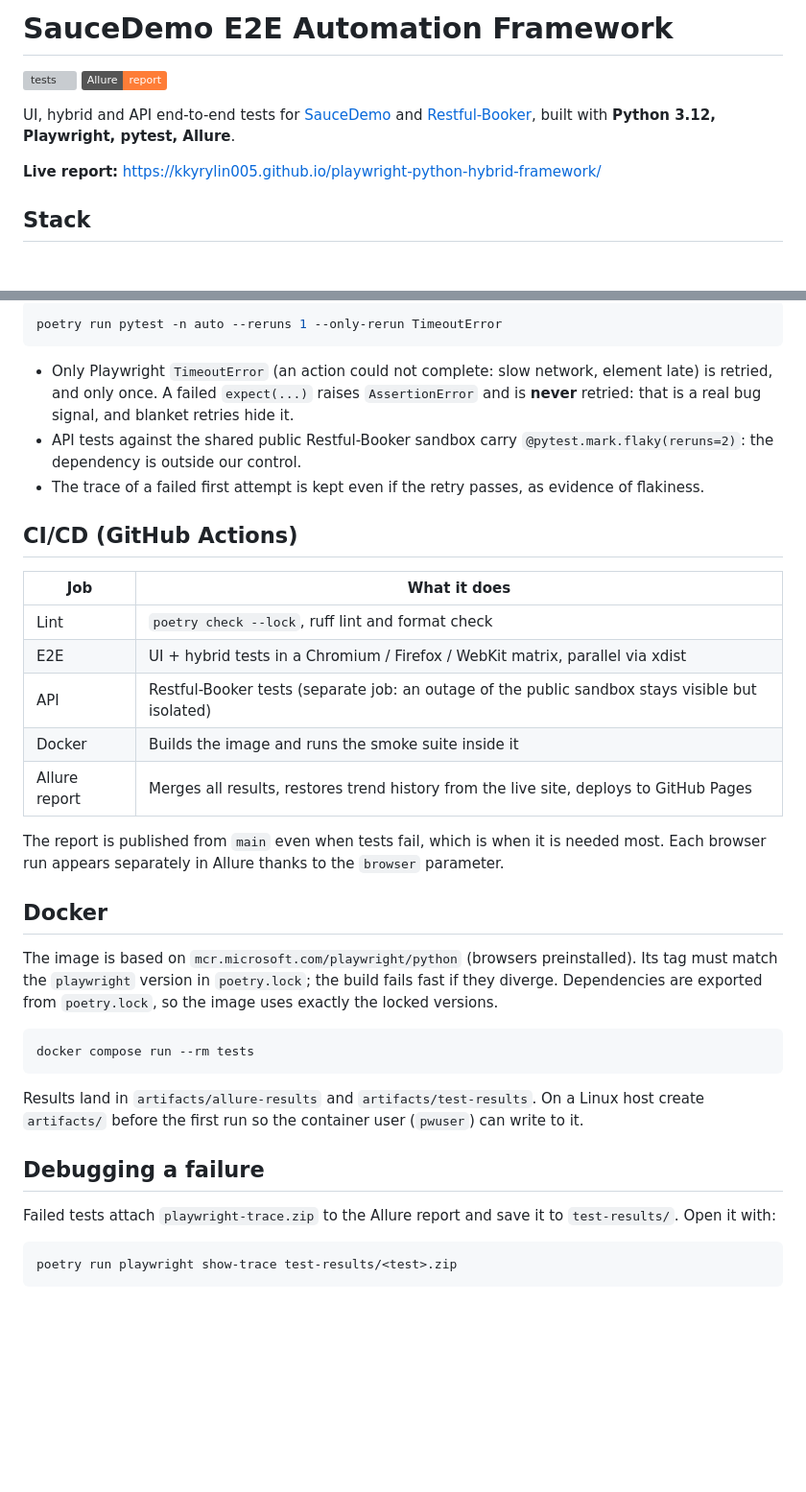
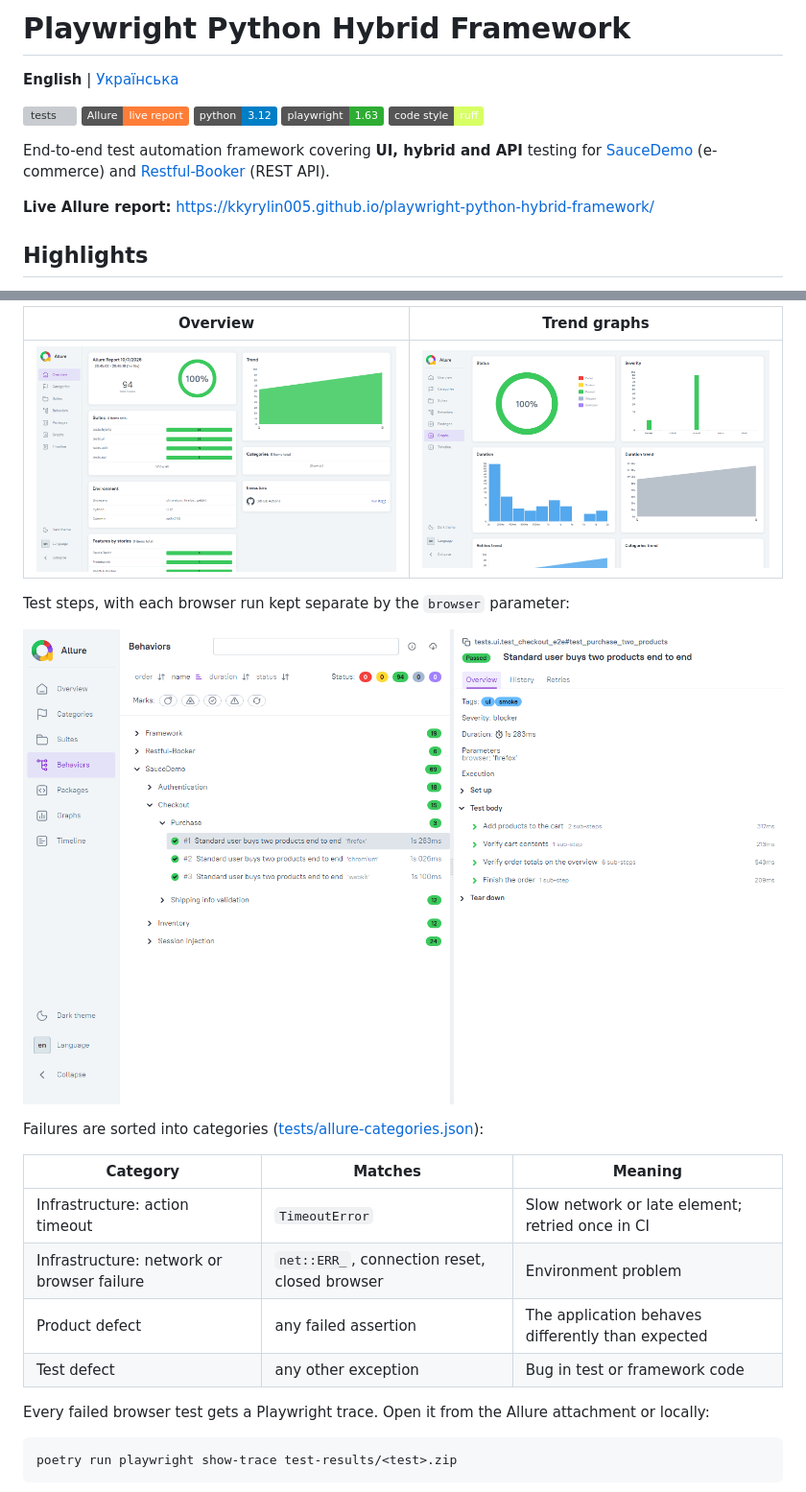
Before and after one commit to KKyrylin005/playwright-python-hybrid-framework, a Markdown page: README.md, 2 parts joined by grey strips. Shown at 96% size. Drawn GitHub-style; pictures changed too: docs/images/allure-graphs.png (added), docs/images/allure-overview.png (added), docs/images/allure-test-steps.png (added); badges without logos; blank space fills up the shorter version; grey boxes are pictures that could not be loaded.

````diff
--- a/README.md
+++ b/README.md
@@ -1,13 +1,18 @@
-# SauceDemo E2E Automation Framework
+# Playwright Python Hybrid Framework
+
+**English** | [Українська](README.uk.md)
 
 [![tests](https://github.com/KKyrylin005/playwright-python-hybrid-framework/actions/workflows/tests.yml/badge.svg)](https://github.com/KKyrylin005/playwright-python-hybrid-framework/actions/workflows/tests.yml)
-[![Allure report](https://img.shields.io/badge/Allure-report-orange)](https://kkyrylin005.github.io/playwright-python-hybrid-framework/)
+[![Allure report](https://img.shields.io/badge/Allure-live%20report-orange)](https://kkyrylin005.github.io/playwright-python-hybrid-framework/)
+![Python](https://img.shields.io/badge/python-3.12-blue)
+![Playwright](https://img.shields.io/badge/playwright-1.63-2EAD33)
+[![Ruff](https://img.shields.io/badge/code%20style-ruff-D7FF64)](https://github.com/astral-sh/ruff)
 
-UI, hybrid and API end-to-end tests for [SauceDemo](https://www.saucedemo.com/) and
-[Restful-Booker](https://restful-booker.herokuapp.com/), built with
-**Python 3.12, Playwright, pytest, Allure**.
+End-to-end test automation framework covering **UI, hybrid and API** testing for
+[SauceDemo](https://www.saucedemo.com/) (e-commerce) and
+[Restful-Booker](https://restful-booker.herokuapp.com/) (REST API).
 
-**Live report:** https://kkyrylin005.github.io/playwright-python-hybrid-framework/
+**Live Allure report:** https://kkyrylin005.github.io/playwright-python-hybrid-framework/
 
-## Stack
+## Highlights
 
@@ -59,45 +165,22 @@ allure serve allure-results
 
-```bash
-poetry run pytest -n auto --reruns 1 --only-rerun TimeoutError
-```
+| Overview | Trend graphs |
+|---|---|
+| ![Allure overview](docs/images/allure-overview.png) | ![Allure graphs](docs/images/allure-graphs.png) |
 
-- Only Playwright `TimeoutError` (an action could not complete: slow network, element late)
-  is retried, and only once. A failed `expect(...)` raises `AssertionError` and is **never**
-  retried: that is a real bug signal, and blanket retries hide it.
-- API tests against the shared public Restful-Booker sandbox carry
-  `@pytest.mark.flaky(reruns=2)`: the dependency is outside our control.
-- The trace of a failed first attempt is kept even if the retry passes, as evidence of flakiness.
+Test steps, with each browser run kept separate by the `browser` parameter:
 
-## CI/CD (GitHub Actions)
+![Allure test steps](docs/images/allure-test-steps.png)
 
-| Job | What it does |
-|---|---|
-| Lint | `poetry check --lock`, ruff lint and format check |
-| E2E | UI + hybrid tests in a Chromium / Firefox / WebKit matrix, parallel via xdist |
-| API | Restful-Booker tests (separate job: an outage of the public sandbox stays visible but isolated) |
-| Docker | Builds the image and runs the smoke suite inside it |
-| Allure report | Merges all results, restores trend history from the live site, deploys to GitHub Pages |
+Failures are sorted into categories ([tests/allure-categories.json](tests/allure-categories.json)):
 
-The report is published from `main` even when tests fail, which is when it is needed most.
-Each browser run appears separately in Allure thanks to the `browser` parameter.
+| Category | Matches | Meaning |
+|---|---|---|
+| Infrastructure: action timeout | `TimeoutError` | Slow network or late element; retried once in CI |
+| Infrastructure: network or browser failure | `net::ERR_`, connection reset, closed browser | Environment problem |
+| Product defect | any failed assertion | The application behaves differently than expected |
+| Test defect | any other exception | Bug in test or framework code |
 
-## Docker
-
-The image is based on `mcr.microsoft.com/playwright/python` (browsers preinstalled). Its tag
-must match the `playwright` version in `poetry.lock`; the build fails fast if they diverge.
-Dependencies are exported from `poetry.lock`, so the image uses exactly the locked versions.
-
-```bash
-docker compose run --rm tests
-```
-
-Results land in `artifacts/allure-results` and `artifacts/test-results`. On a Linux host
-create `artifacts/` before the first run so the container user (`pwuser`) can write to it.
-
-## Debugging a failure
-
-Failed tests attach `playwright-trace.zip` to the Allure report and save it to `test-results/`.
-Open it with:
+Every failed browser test gets a Playwright trace. Open it from the Allure attachment or locally:
 
 ```bash
 poetry run playwright show-trace test-results/<test>.zip
````
Also changed, not shown: other parts of README.md (+130 -21 lines), README.uk.md (added, +199 -0 lines), docs/images/trace-viewer.png (added).
